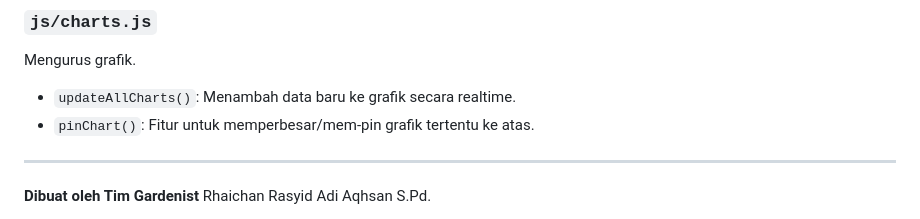
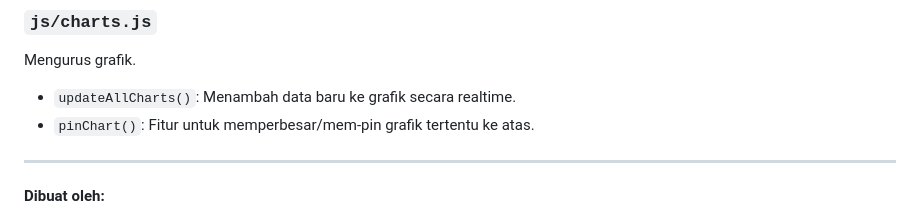
Before and after one commit to Naminaths/webdashboard-Gardenist, a Markdown page: README.md, the part around the change. Drawn GitHub-style.

Commit message:
Update README.md with new content

```diff
--- a/README.md
+++ b/README.md
@@ -86,5 +86,6 @@ Mengurus grafik.
 -   `pinChart()`: Fitur untuk memperbesar/mem-pin grafik tertentu ke atas.
 
 ---
-**Dibuat oleh Tim Gardenist**
+**Dibuat oleh:**
+
 Rhaichan Rasyid Adi Aqhsan S.Pd.
```
